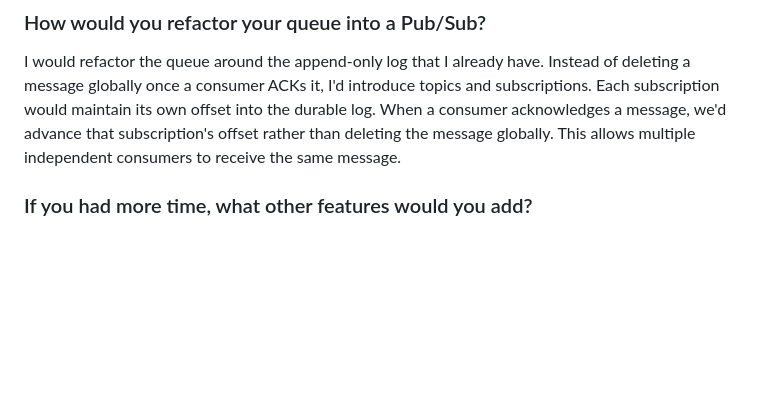
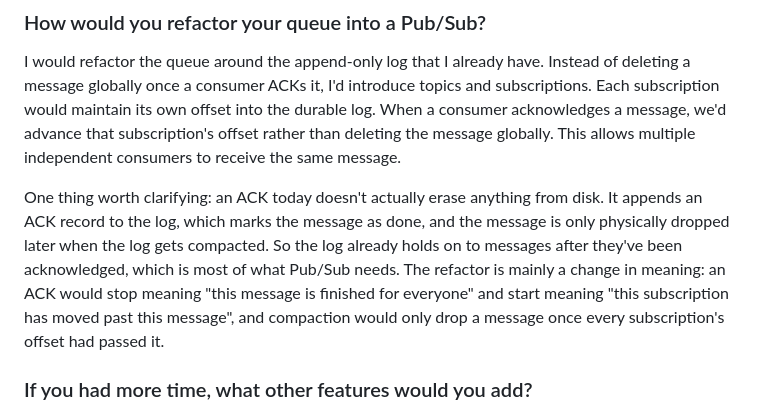
Before and after one commit to bhavyam2/Queuemaxxing, a Markdown page: README.md, the part around the change. Rendered like a GitHub page; blank space fills up the shorter version.

Commit message:
Clarify what an ACK does in the Pub/Sub answer

```diff
--- a/README.md
+++ b/README.md
@@ -17,6 +17,8 @@ I use at-least-once delivery. If a consumer receives a message but doesn't ACK i
 
 ### How would you refactor your queue into a Pub/Sub?
 I would refactor the queue around the append-only log that I already have. Instead of deleting a message globally once a consumer ACKs it, I'd introduce topics and subscriptions. Each subscription would maintain its own offset into the durable log. When a consumer acknowledges a message, we'd advance that subscription's offset rather than deleting the message globally. This allows multiple independent consumers to receive the same message.
+
+One thing worth clarifying: an ACK today doesn't actually erase anything from disk. It appends an ACK record to the log, which marks the message as done, and the message is only physically dropped later when the log gets compacted. So the log already holds on to messages after they've been acknowledged, which is most of what Pub/Sub needs. The refactor is mainly a change in meaning: an ACK would stop meaning "this message is finished for everyone" and start meaning "this subscription has moved past this message", and compaction would only drop a message once every subscription's offset had passed it.
 
 ### If you had more time, what other features would you add?
 
```
